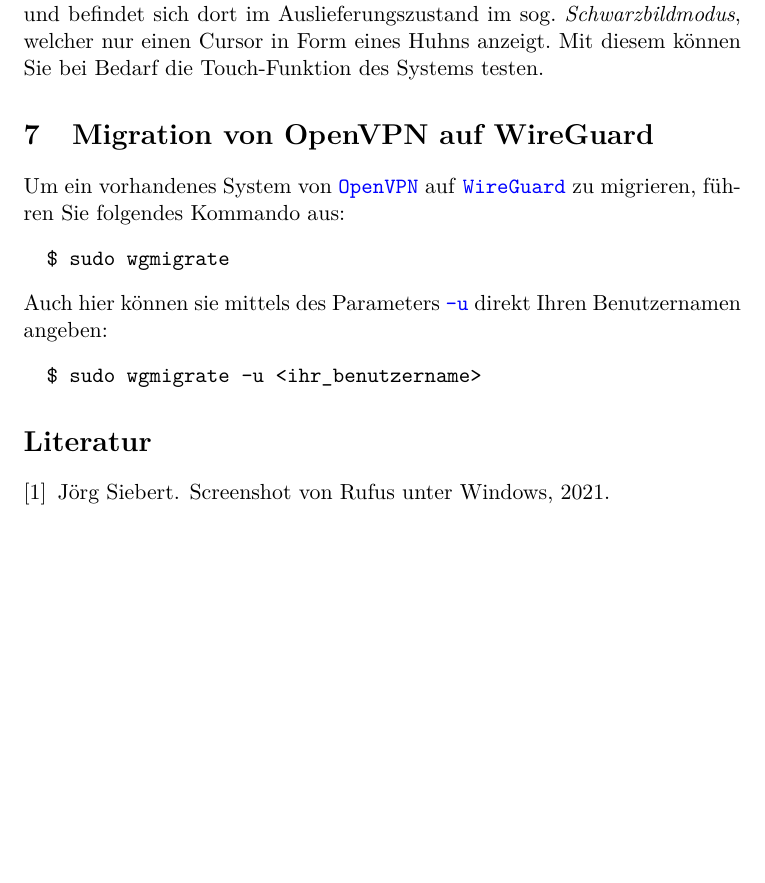
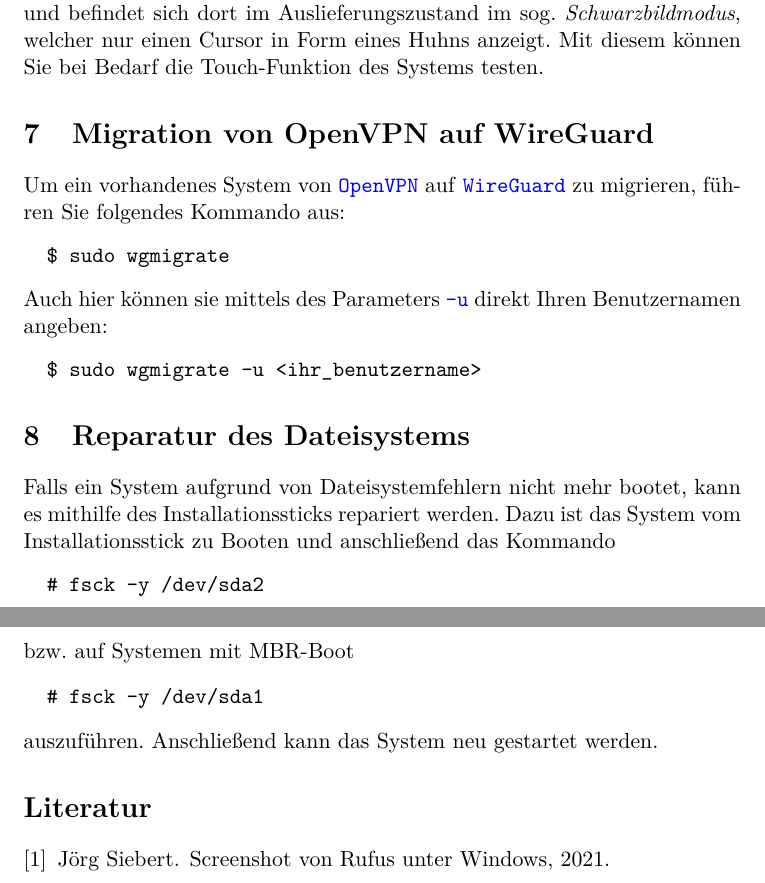
Before and after one commit to homeinfogmbh/ddb-setup-manual, a LaTeX paper (Installationsanleitung_DDB.tex): part of page 5 of 5 before the commit and two parts of pages 5 and 6 of 6 after it, the two joined at a grey line, cut so that both start at the same text, the shorter picture padded with empty space. Compiled offline with pdfLaTeX.

Commit message:
Add description for fsck

```diff
--- a/Installationsanleitung_DDB.tex
+++ b/Installationsanleitung_DDB.tex
@@ -151,6 +151,19 @@
   $ sudo wgmigrate -u <ihr_benutzername>
 \end{verbatim}
 
+\section{Reparatur des Dateisystems}
+Falls ein System aufgrund von Dateisystemfehlern nicht mehr bootet, kann es mithilfe des Installationssticks repariert werden.
+Dazu ist das System vom Installationsstick zu Booten und anschließend das Kommando
+\begin{verbatim}
+  # fsck -y /dev/sda2
+\end{verbatim}
+bzw. auf Systemen mit MBR-Boot
+\begin{verbatim}
+  # fsck -y /dev/sda1
+\end{verbatim}
+auszuführen.
+Anschließend kann das System neu gestartet werden.
+
 \bibliography{references}{}
 \bibliographystyle{plain}
 \end{document}
```
